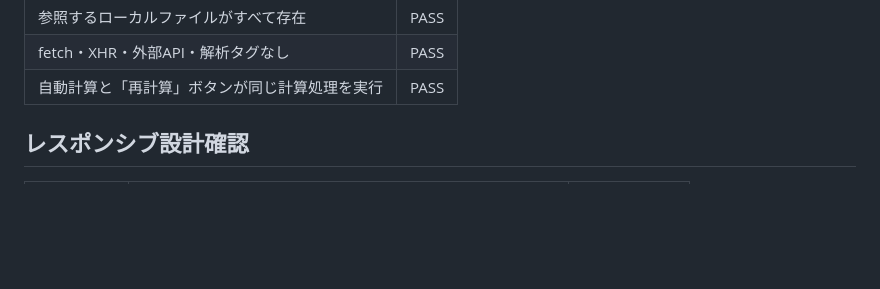
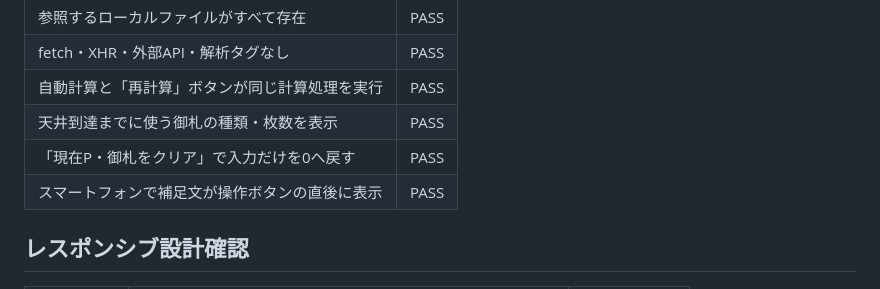
Before and after one commit to nogaminotanuki/tourabu-tanto-ceiling-calculator, a Markdown page: TEST_RESULTS.md, the part around the change. Drawn GitHub-style; blank space fills up the shorter version.

Commit message:
Improve ceiling result clarity and input controls

```diff
--- a/TEST_RESULTS.md
+++ b/TEST_RESULTS.md
@@ -37,6 +37,9 @@
 | 参照するローカルファイルがすべて存在 | PASS |
 | fetch・XHR・外部API・解析タグなし | PASS |
 | 自動計算と「再計算」ボタンが同じ計算処理を実行 | PASS |
+| 天井到達までに使う御札の種類・枚数を表示 | PASS |
+| 「現在P・御札をクリア」で入力だけを0へ戻す | PASS |
+| スマートフォンで補足文が操作ボタンの直後に表示 | PASS |
 
 ## レスポンシブ設計確認
 
```
